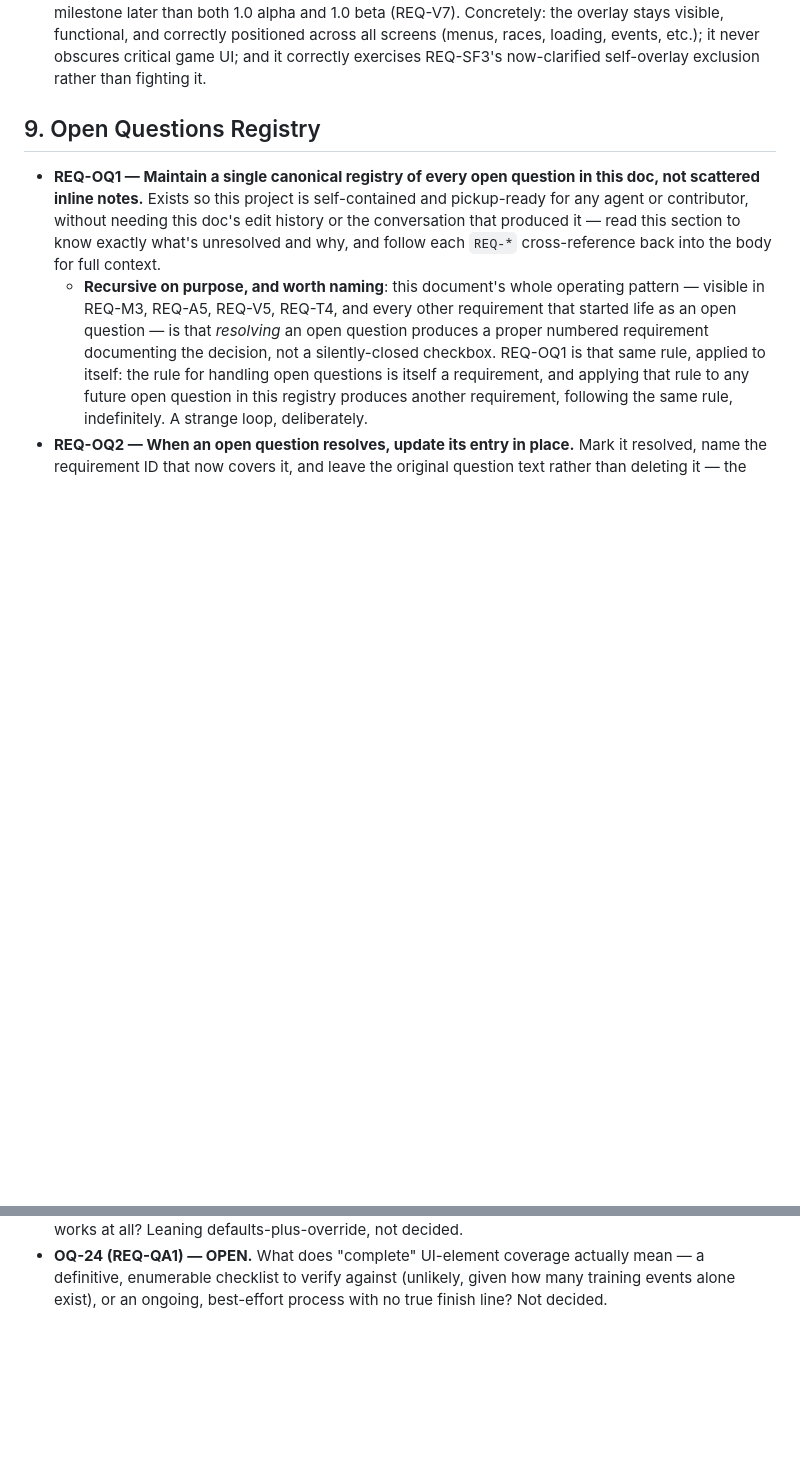
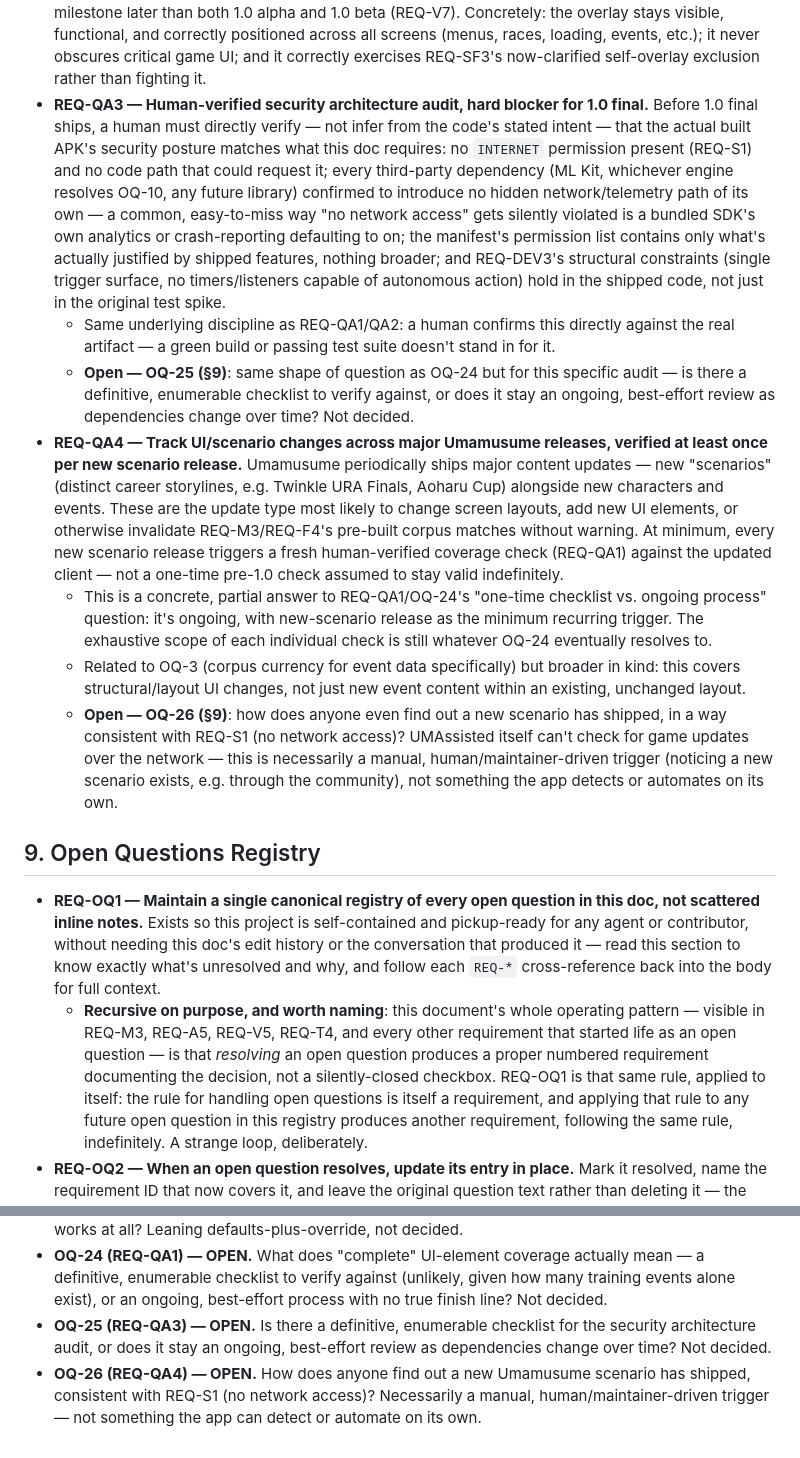
Before and after one commit to brianreborn/UMAssisted, a Markdown page: REQUIREMENTS.md, 2 parts joined by grey strips. Rendered like a GitHub page; blank space fills up the shorter version.

Commit message:
Add REQ-QA3 (security architecture audit) and REQ-QA4 (scenario-release tracking)
REQ-QA3: human-verified security architecture audit, hard blocker
for 1.0 final - directly verifies the built APK (no INTERNET
permission, no dependency introducing hidden network/telemetry,
manifest permissions match justified features, REQ-DEV3's structural
constraints hold in shipped code) rather than inferring compliance
from stated intent.

REQ-QA4: tracks UI/scenario changes across major Umamusume releases,
verified at least once per new scenario release - these are the
update type most likely to invalidate REQ-M3/REQ-F4's pre-built
corpus matches without warning. Gives a concrete, partial answer to
REQ-QA1/OQ-24's "one-time vs ongoing" question: ongoing, with
new-scenario-release as the minimum recurring trigger.

New open questions OQ-25, OQ-26 (the latter flags that finding out
about a new scenario release is necessarily a manual/human trigger,
since REQ-S1 rules out the app checking for updates itself).

Co-Authored-By: Claude Sonnet 5 <noreply@anthropic.com>

```diff
--- a/REQUIREMENTS.md
+++ b/REQUIREMENTS.md
@@ -847,6 +847,50 @@ decision point recurs. That's a selection (replay), not a choice
   positioned across all screens (menus, races, loading, events, etc.); it
   never obscures critical game UI; and it correctly exercises REQ-SF3's
   now-clarified self-overlay exclusion rather than fighting it.
+- **REQ-QA3 — Human-verified security architecture audit, hard blocker
+  for 1.0 final.** Before 1.0 final ships, a human must directly verify —
+  not infer from the code's stated intent — that the actual built APK's
+  security posture matches what this doc requires: no `INTERNET`
+  permission present (REQ-S1) and no code path that could request it;
+  every third-party dependency (ML Kit, whichever engine resolves OQ-10,
+  any future library) confirmed to introduce no hidden network/telemetry
+  path of its own — a common, easy-to-miss way "no network access" gets
+  silently violated is a bundled SDK's own analytics or crash-reporting
+  defaulting to on; the manifest's permission list contains only what's
+  actually justified by shipped features, nothing broader; and REQ-DEV3's
+  structural constraints (single trigger surface, no timers/listeners
+  capable of autonomous action) hold in the shipped code, not just in the
+  original test spike.
+  - Same underlying discipline as REQ-QA1/QA2: a human confirms this
+    directly against the real artifact — a green build or passing test
+    suite doesn't stand in for it.
+  - **Open — OQ-25 (§9)**: same shape of question as OQ-24 but for this
+    specific audit — is there a definitive, enumerable checklist to verify
+    against, or does it stay an ongoing, best-effort review as dependencies
+    change over time? Not decided.
+- **REQ-QA4 — Track UI/scenario changes across major Umamusume releases,
+  verified at least once per new scenario release.** Umamusume periodically
+  ships major content updates — new "scenarios" (distinct career
+  storylines, e.g. Twinkle URA Finals, Aoharu Cup) alongside new characters
+  and events. These are the update type most likely to change screen
+  layouts, add new UI elements, or otherwise invalidate REQ-M3/REQ-F4's
+  pre-built corpus matches without warning. At minimum, every new scenario
+  release triggers a fresh human-verified coverage check (REQ-QA1) against
+  the updated client — not a one-time pre-1.0 check assumed to stay valid
+  indefinitely.
+  - This is a concrete, partial answer to REQ-QA1/OQ-24's "one-time
+    checklist vs. ongoing process" question: it's ongoing, with new-scenario
+    release as the minimum recurring trigger. The exhaustive scope of each
+    individual check is still whatever OQ-24 eventually resolves to.
+  - Related to OQ-3 (corpus currency for event data specifically) but
+    broader in kind: this covers structural/layout UI changes, not just new
+    event content within an existing, unchanged layout.
+  - **Open — OQ-26 (§9)**: how does anyone even find out a new scenario has
+    shipped, in a way consistent with REQ-S1 (no network access)? UMAssisted
+    itself can't check for game updates over the network — this is
+    necessarily a manual, human/maintainer-driven trigger (noticing a new
+    scenario exists, e.g. through the community), not something the app
+    detects or automates on its own.
 
 ## 9. Open Questions Registry
 
@@ -977,3 +1021,10 @@ work goes further; **OPEN** = unresolved, not currently blocking; **DEFERRED**
   actually mean — a definitive, enumerable checklist to verify against
   (unlikely, given how many training events alone exist), or an ongoing,
   best-effort process with no true finish line? Not decided.
+- **OQ-25 (REQ-QA3) — OPEN.** Is there a definitive, enumerable checklist
+  for the security architecture audit, or does it stay an ongoing,
+  best-effort review as dependencies change over time? Not decided.
+- **OQ-26 (REQ-QA4) — OPEN.** How does anyone find out a new Umamusume
+  scenario has shipped, consistent with REQ-S1 (no network access)?
+  Necessarily a manual, human/maintainer-driven trigger — not something
+  the app can detect or automate on its own.
```
